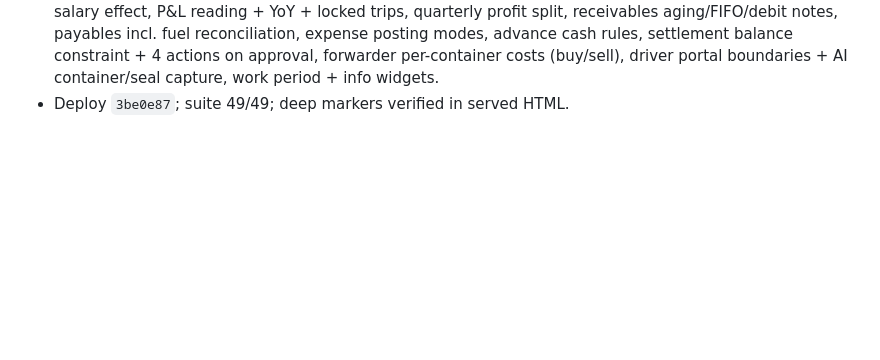
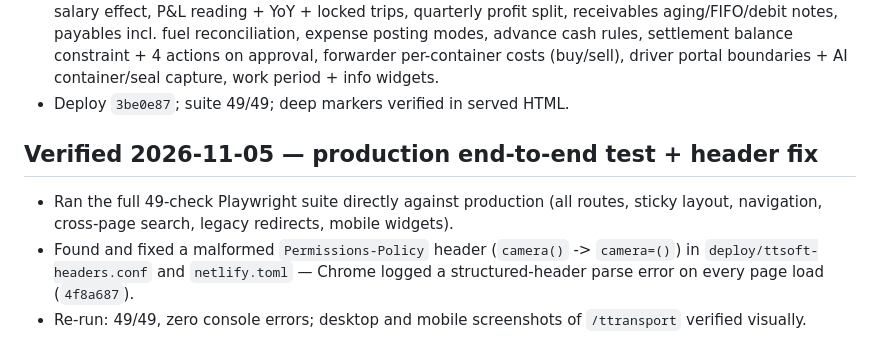
Before and after one commit to 4rankng/ttsoft, a Markdown page: docs/deployment.md, the part around the change. Drawn GitHub-style; blank space fills up the shorter version.

Commit message:
docs: log 2026-11-05 production test and header fix

```diff
--- a/docs/deployment.md
+++ b/docs/deployment.md
@@ -160,3 +160,14 @@ No DNS changes are needed for deploys; push to `main` and Netlify rebuilds.
   per-container costs (buy/sell), driver portal boundaries + AI
   container/seal capture, work period + info widgets.
 - Deploy `3be0e87`; suite 49/49; deep markers verified in served HTML.
+
+## Verified 2026-11-05 — production end-to-end test + header fix
+- Ran the full 49-check Playwright suite directly against production
+  (all routes, sticky layout, navigation, cross-page search, legacy
+  redirects, mobile widgets).
+- Found and fixed a malformed `Permissions-Policy` header
+  (`camera()` -> `camera=()`) in `deploy/ttsoft-headers.conf` and
+  `netlify.toml` — Chrome logged a structured-header parse error on
+  every page load (`4f8a687`).
+- Re-run: 49/49, zero console errors; desktop and mobile screenshots
+  of `/ttransport` verified visually.
```
